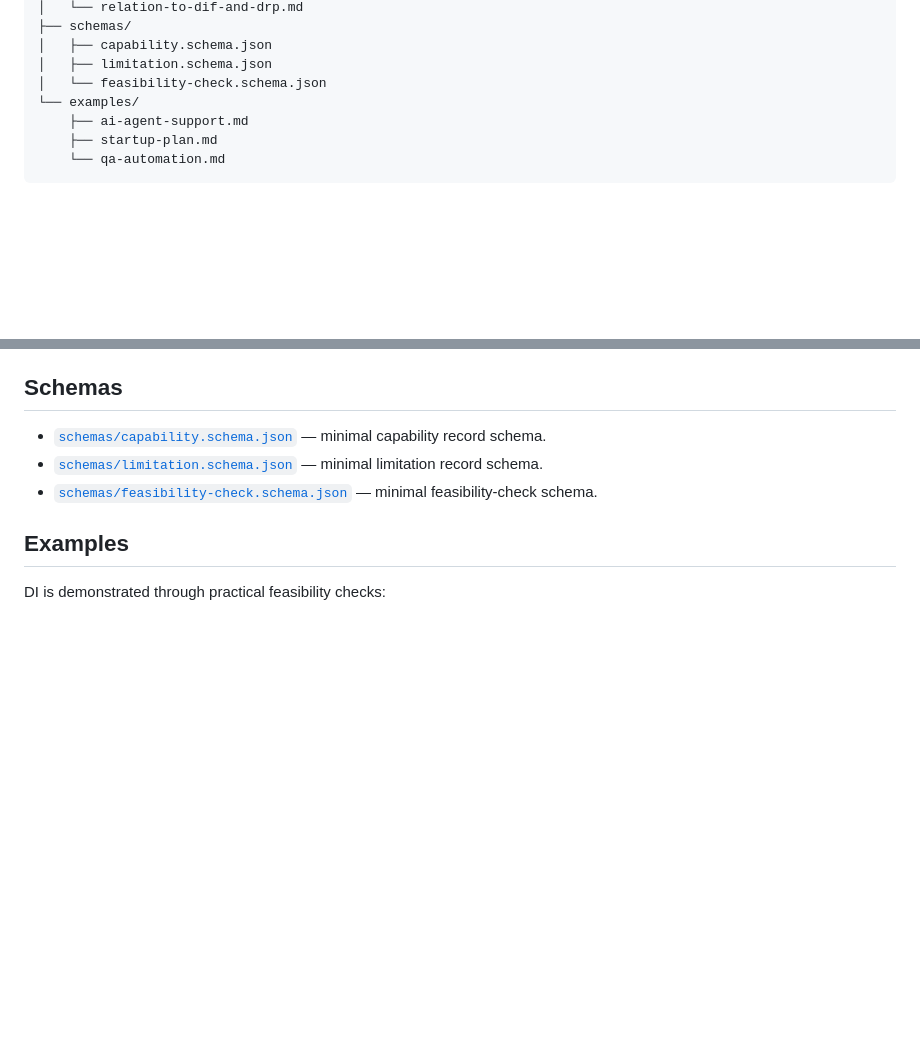
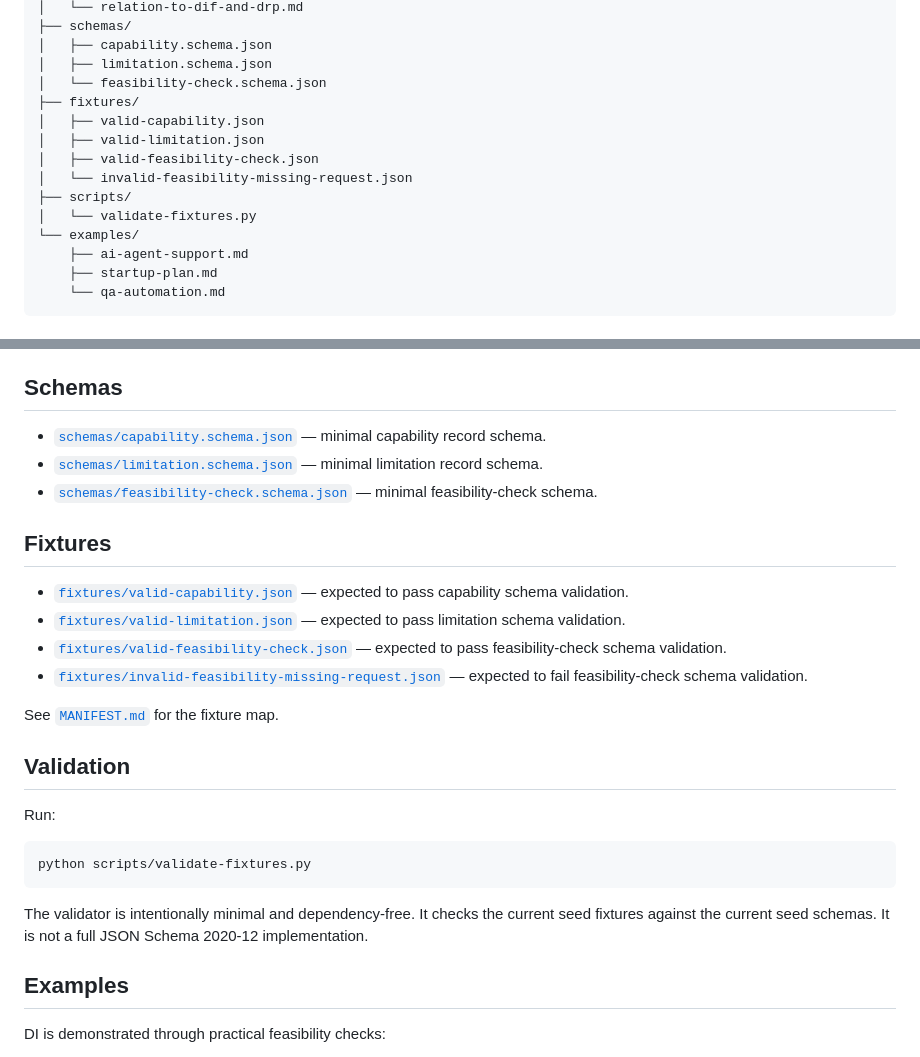
Before and after one commit to safal207/DI, a Markdown page: README.md, 2 parts joined by grey strips. Rendered like a GitHub page; blank space fills up the shorter version.

Commit message:
Document fixture validation command

````diff
--- a/README.md
+++ b/README.md
@@ -109,6 +109,13 @@ DI/
 │   ├── capability.schema.json
 │   ├── limitation.schema.json
 │   └── feasibility-check.schema.json
+├── fixtures/
+│   ├── valid-capability.json
+│   ├── valid-limitation.json
+│   ├── valid-feasibility-check.json
+│   └── invalid-feasibility-missing-request.json
+├── scripts/
+│   └── validate-fixtures.py
 └── examples/
     ├── ai-agent-support.md
     ├── startup-plan.md
@@ -127,6 +134,25 @@ DI/
 - [`schemas/capability.schema.json`](schemas/capability.schema.json) — minimal capability record schema.
 - [`schemas/limitation.schema.json`](schemas/limitation.schema.json) — minimal limitation record schema.
 - [`schemas/feasibility-check.schema.json`](schemas/feasibility-check.schema.json) — minimal feasibility-check schema.
+
+## Fixtures
+
+- [`fixtures/valid-capability.json`](fixtures/valid-capability.json) — expected to pass capability schema validation.
+- [`fixtures/valid-limitation.json`](fixtures/valid-limitation.json) — expected to pass limitation schema validation.
+- [`fixtures/valid-feasibility-check.json`](fixtures/valid-feasibility-check.json) — expected to pass feasibility-check schema validation.
+- [`fixtures/invalid-feasibility-missing-request.json`](fixtures/invalid-feasibility-missing-request.json) — expected to fail feasibility-check schema validation.
+
+See [`MANIFEST.md`](MANIFEST.md) for the fixture map.
+
+## Validation
+
+Run:
+
+```bash
+python scripts/validate-fixtures.py
+```
+
+The validator is intentionally minimal and dependency-free. It checks the current seed fixtures against the current seed schemas. It is not a full JSON Schema 2020-12 implementation.
 
 ## Examples
 
````
